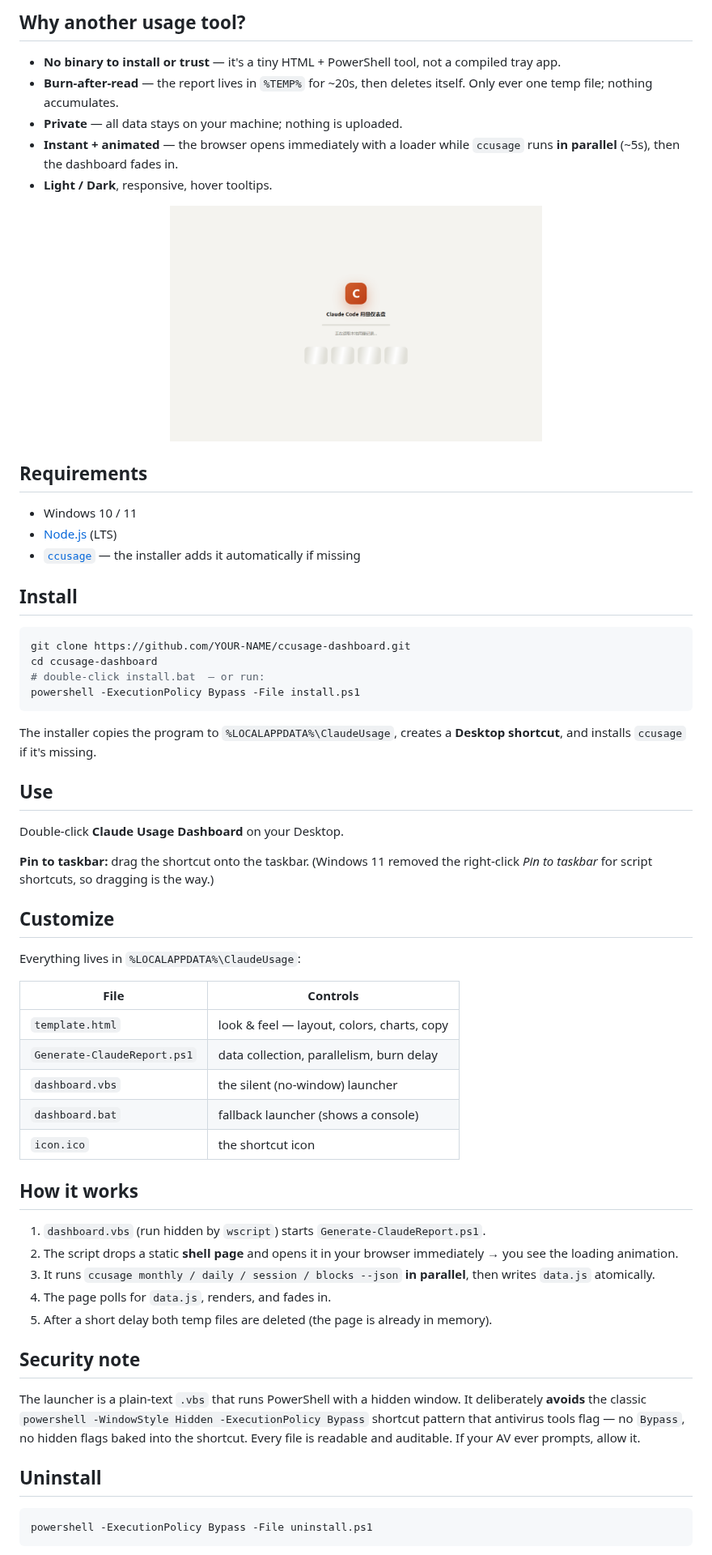
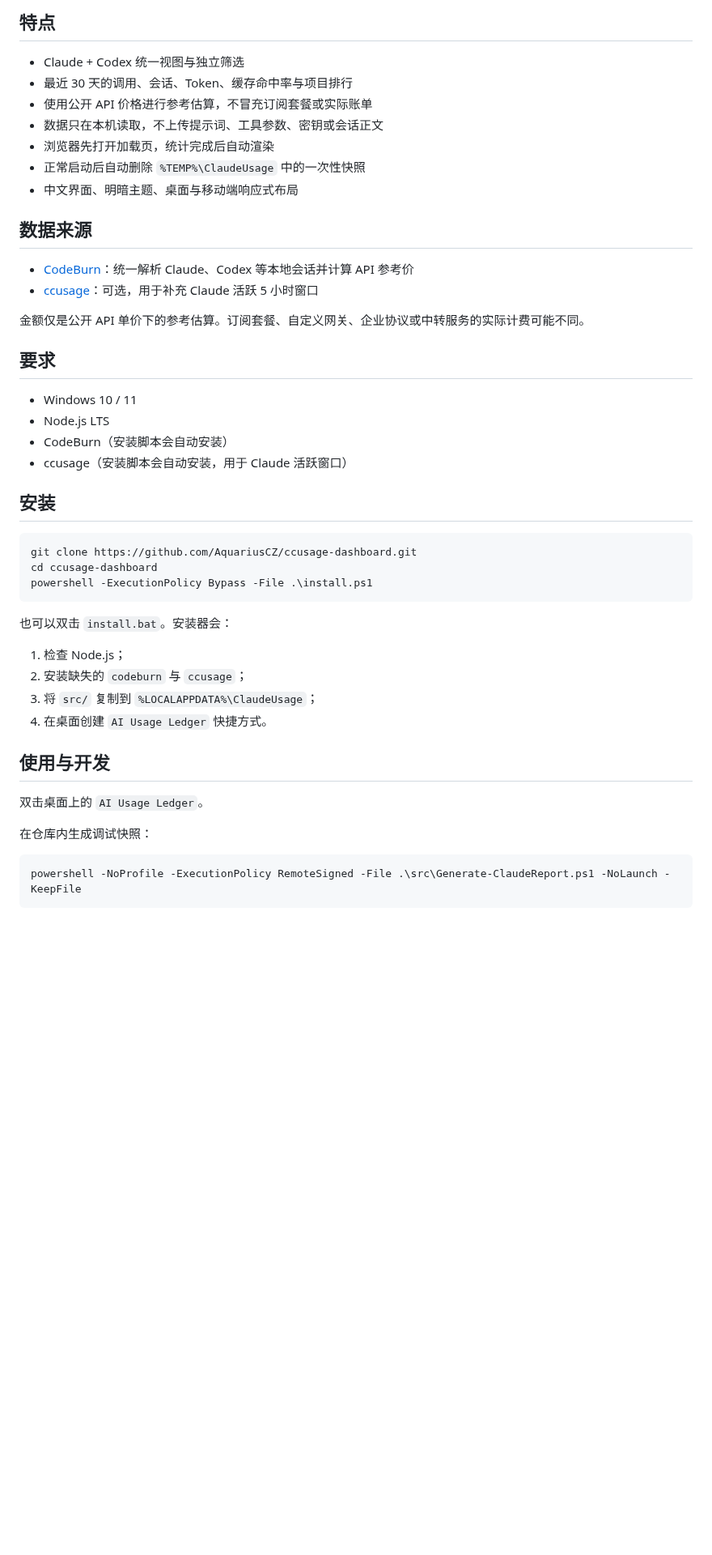
Before and after one commit to AquariusCZ/ccusage-dashboard, a Markdown page: README.md, the part around one of its changes. Shown at 81% size. Rendered like a GitHub page; pictures changed too: docs/loader.png (deleted); blank space fills up the shorter version.

Commit message:
feat: add Claude and Codex usage ledger

````diff
--- a/README.md
+++ b/README.md
@@ -8,64 +8,50 @@ Turns [`ccusage`](https://github.com/ryoppippi/ccusage) data into a polished loc
 
-## Why another usage tool?
+## 特点
 
-- **No binary to install or trust** — it's a tiny HTML + PowerShell tool, not a compiled tray app.
-- **Burn-after-read** — the report lives in `%TEMP%` for ~20s, then deletes itself. Only ever one temp file; nothing accumulates.
-- **Private** — all data stays on your machine; nothing is uploaded.
-- **Instant + animated** — the browser opens immediately with a loader while `ccusage` runs **in parallel** (~5s), then the dashboard fades in.
-- **Light / Dark**, responsive, hover tooltips.
+- Claude + Codex 统一视图与独立筛选
+- 最近 30 天的调用、会话、Token、缓存命中率与项目排行
+- 使用公开 API 价格进行参考估算，不冒充订阅套餐或实际账单
+- 数据只在本机读取，不上传提示词、工具参数、密钥或会话正文
+- 浏览器先打开加载页，统计完成后自动渲染
+- 正常启动后自动删除 `%TEMP%\ClaudeUsage` 中的一次性快照
+- 中文界面、明暗主题、桌面与移动端响应式布局
 
-<p align="center"><img src="docs/loader.png" width="460" alt="loading animation"></p>
+## 数据来源
 
-## Requirements
+- [CodeBurn](https://github.com/getagentseal/codeburn)：统一解析 Claude、Codex 等本地会话并计算 API 参考价
+- [ccusage](https://github.com/ccusage/ccusage)：可选，用于补充 Claude 活跃 5 小时窗口
+
+金额仅是公开 API 单价下的参考估算。订阅套餐、自定义网关、企业协议或中转服务的实际计费可能不同。
+
+## 要求
 
 - Windows 10 / 11
-- [Node.js](https://nodejs.org) (LTS)
-- [`ccusage`](https://github.com/ryoppippi/ccusage) — the installer adds it automatically if missing
+- Node.js LTS
+- CodeBurn（安装脚本会自动安装）
+- ccusage（安装脚本会自动安装，用于 Claude 活跃窗口）
 
-## Install
+## 安装
 
 ```powershell
-git clone https://github.com/YOUR-NAME/ccusage-dashboard.git
+git clone https://github.com/AquariusCZ/ccusage-dashboard.git
 cd ccusage-dashboard
-# double-click install.bat  — or run:
-powershell -ExecutionPolicy Bypass -File install.ps1
+powershell -ExecutionPolicy Bypass -File .\install.ps1
 ```
 
-The installer copies the program to `%LOCALAPPDATA%\ClaudeUsage`, creates a **Desktop shortcut**, and installs `ccusage` if it's missing.
+也可以双击 `install.bat`。安装器会：
 
-## Use
+1. 检查 Node.js；
+2. 安装缺失的 `codeburn` 与 `ccusage`；
+3. 将 `src/` 复制到 `%LOCALAPPDATA%\ClaudeUsage`；
+4. 在桌面创建 `AI Usage Ledger` 快捷方式。
 
-Double-click **Claude Usage Dashboard** on your Desktop.
+## 使用与开发
 
-**Pin to taskbar:** drag the shortcut onto the taskbar. (Windows 11 removed the right-click *Pin to taskbar* for script shortcuts, so dragging is the way.)
+双击桌面上的 `AI Usage Ledger`。
 
-## Customize
-
-Everything lives in `%LOCALAPPDATA%\ClaudeUsage`:
-
-| File | Controls |
-|---|---|
-| `template.html` | look & feel — layout, colors, charts, copy |
-| `Generate-ClaudeReport.ps1` | data collection, parallelism, burn delay |
-| `dashboard.vbs` | the silent (no-window) launcher |
-| `dashboard.bat` | fallback launcher (shows a console) |
-| `icon.ico` | the shortcut icon |
-
-## How it works
-
-1. `dashboard.vbs` (run hidden by `wscript`) starts `Generate-ClaudeReport.ps1`.
-2. The script drops a static **shell page** and opens it in your browser immediately → you see the loading animation.
-3. It runs `ccusage monthly / daily / session / blocks --json` **in parallel**, then writes `data.js` atomically.
-4. The page polls for `data.js`, renders, and fades in.
-5. After a short delay both temp files are deleted (the page is already in memory).
-
-## Security note
-
-The launcher is a plain-text `.vbs` that runs PowerShell with a hidden window. It deliberately **avoids** the classic `powershell -WindowStyle Hidden -ExecutionPolicy Bypass` shortcut pattern that antivirus tools flag — no `Bypass`, no hidden flags baked into the shortcut. Every file is readable and auditable. If your AV ever prompts, allow it.
-
-## Uninstall
+在仓库内生成调试快照：
 
 ```powershell
-powershell -ExecutionPolicy Bypass -File uninstall.ps1
+powershell -NoProfile -ExecutionPolicy RemoteSigned -File .\src\Generate-ClaudeReport.ps1 -NoLaunch -KeepFile
 ```
 
````
Also changed, not shown: other parts of README.md (+23 -31 lines), CLAUDE.md (added, +28 -0 lines), docs/ARCHITECTURE.md (+43 -32 lines), docs/dashboard.png, docs/mobile.png (added), 7 other files.
